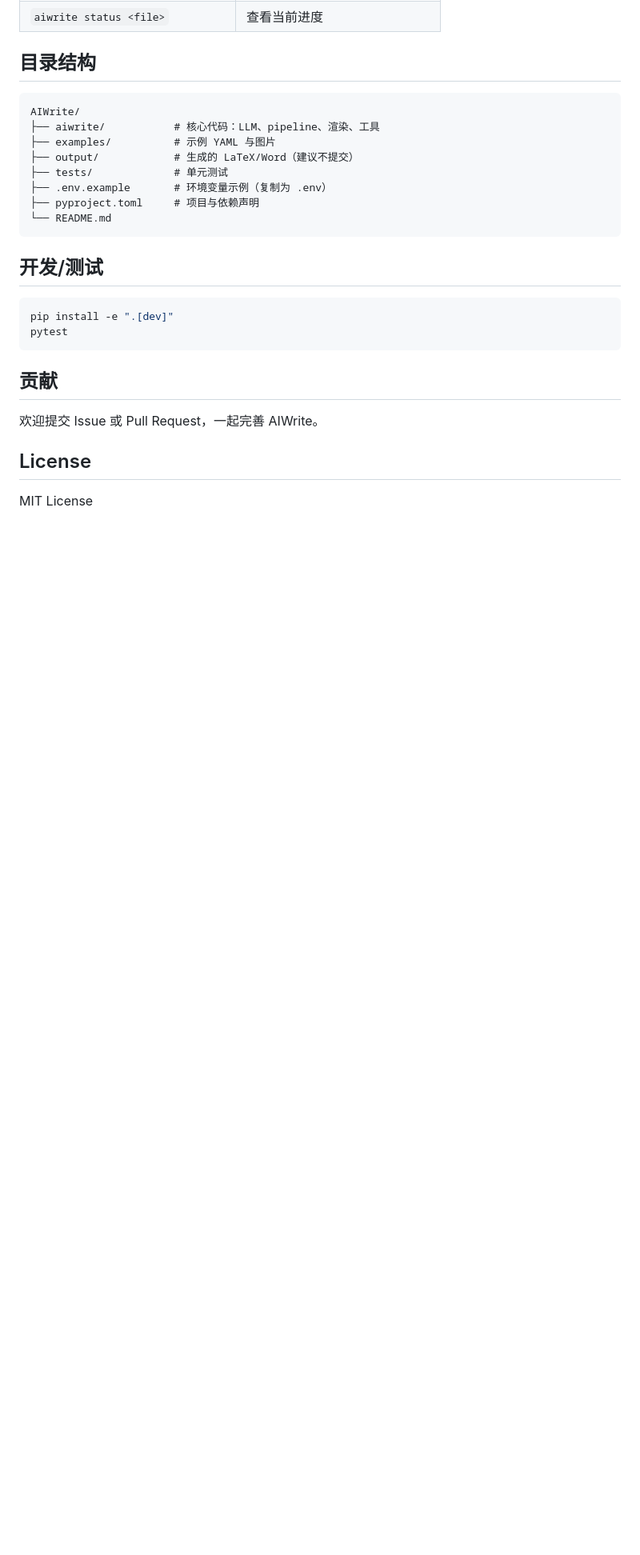
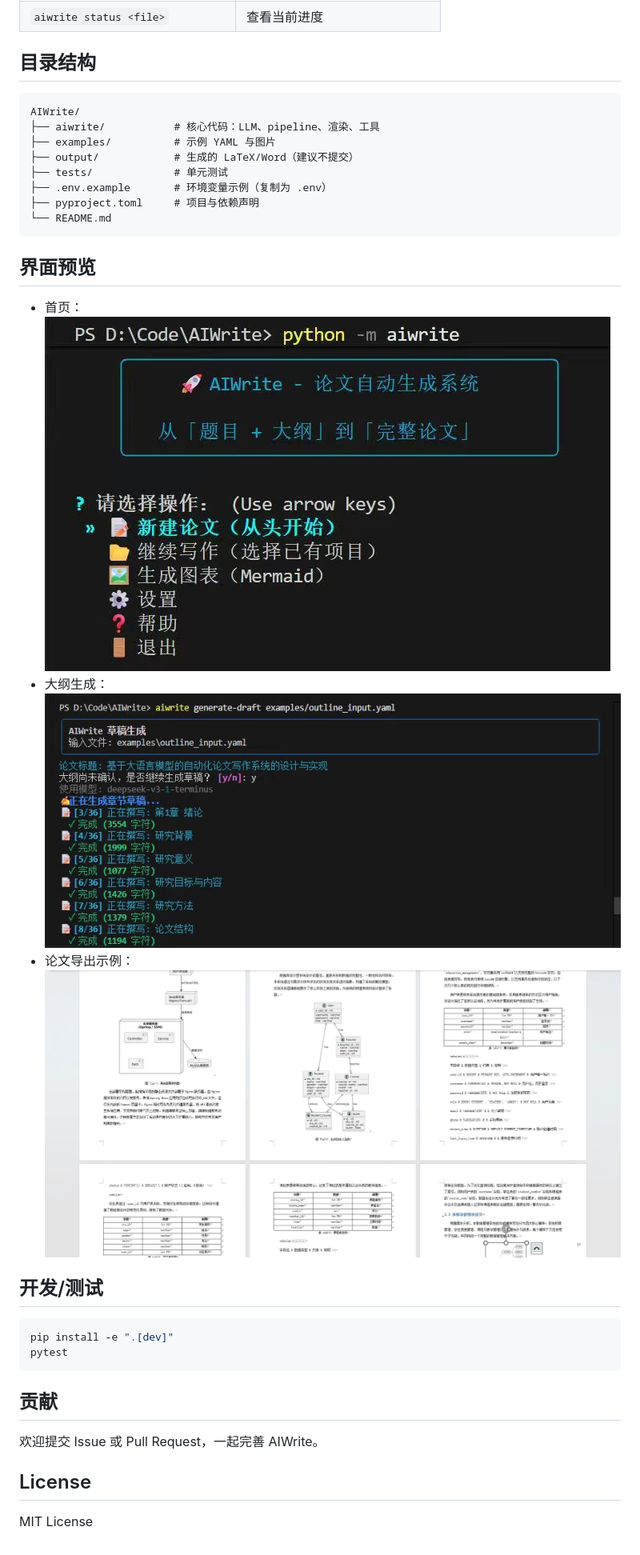
Before and after one commit to 48fortyeightc/AIWrite, a Markdown page: README.md, the part around the change. Shown: that part at 80% size. GitHub-like rendering; pictures changed too: img/大纲生成页面.jpg (added), img/生成论文效果展示.jpg (added), img/首页.jpg (added); blank space fills up the shorter version.

Commit message:
docs: add UI screenshots

````diff
--- a/README.md
+++ b/README.md
@@ -76,6 +76,11 @@ AIWrite/
 └── README.md
 ```
 
+## 界面预览
+- 首页：![首页](img/首页.jpg)
+- 大纲生成：![大纲生成页面](img/大纲生成页面.jpg)
+- 论文导出示例：![生成论文效果展示](img/生成论文效果展示.jpg)
+
 ## 开发/测试
 ```bash
 pip install -e ".[dev]"
````
